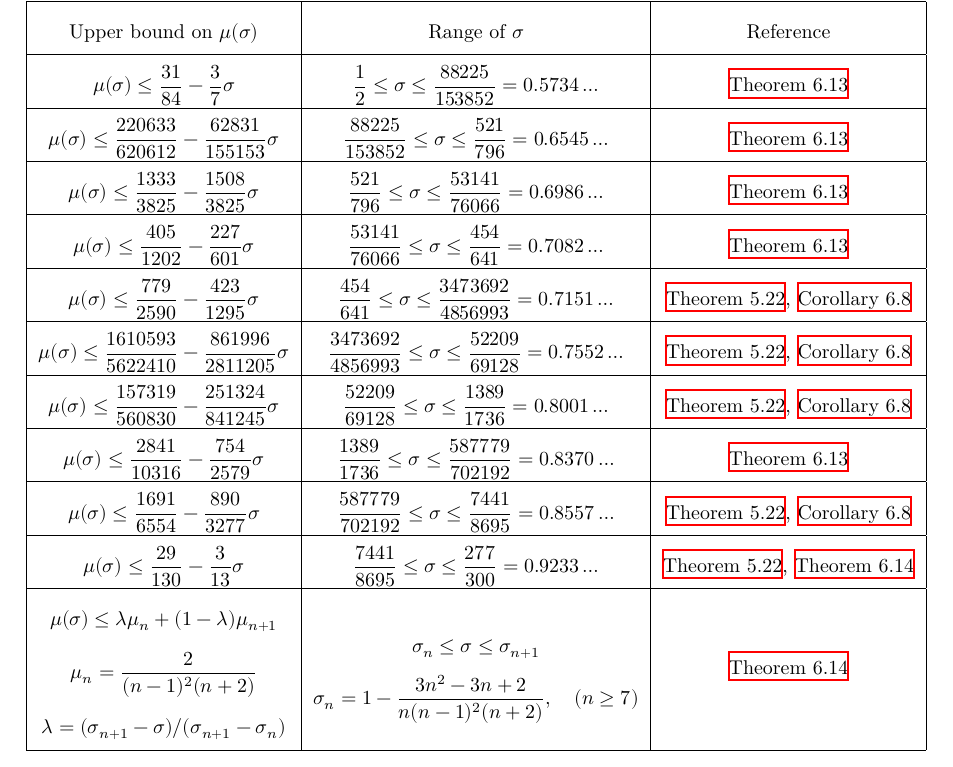
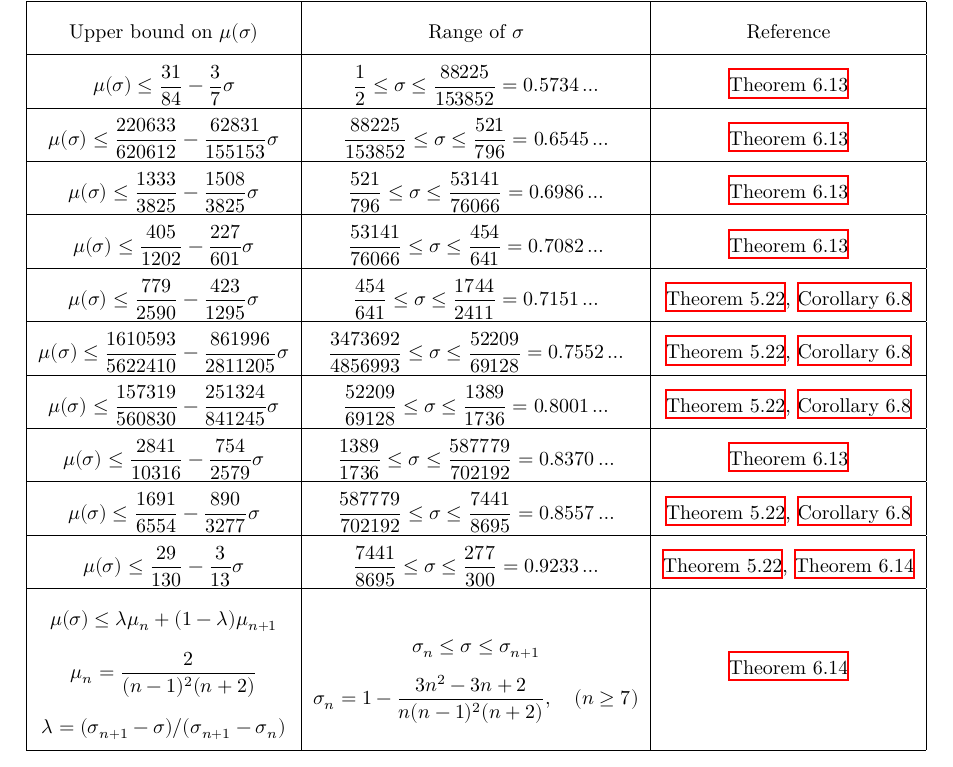
Before and after one commit to teorth/expdb, a LaTeX thesis (blueprint/src/print.tex, which reads blueprint/src/chapter/zeta_growth.tex): part of page 36 of 189, cut so that both start at the same text. Compiled offline with XeLaTeX.

Commit message:
Update zeta_growth.tex

```diff
--- a/blueprint/src/chapter/zeta_growth.tex
+++ b/blueprint/src/chapter/zeta_growth.tex
@@ -254,7 +254,7 @@ $\mu(\sigma) \leq \dfrac{1333}{3825} - \dfrac{1508}{3825}\sigma$ & $\dfrac{521}{
 \hline
 $\mu(\sigma) \leq \dfrac{405}{1202} - \dfrac{227}{601}\sigma$ & $\dfrac{53141}{76066}\leq \sigma \leq \dfrac{454}{641} = 0.7082\ldots$ & \Cref{mu_est_thm}\\
 \hline
-$\mu(\sigma) \leq \dfrac{779}{2590} - \dfrac{423}{1295}\sigma$ & $\dfrac{454}{641}\leq \sigma \leq \dfrac{3473692}{4856993} = 0.7151\ldots$ & \Cref{new-exp-pair}, \Cref{exp-pair-mu}\\
+$\mu(\sigma) \leq \dfrac{779}{2590} - \dfrac{423}{1295}\sigma$ & $\dfrac{454}{641}\leq \sigma \leq \dfrac{1744}{2411} = 0.7151\ldots$ & \Cref{new-exp-pair}, \Cref{exp-pair-mu}\\
 \hline
 $\mu(\sigma) \leq \dfrac{1610593}{5622410} - \dfrac{861996}{2811205}\sigma$ & $\dfrac{3473692}{4856993}\leq \sigma \leq \dfrac{52209}{69128} = 0.7552\ldots$ & \Cref{new-exp-pair}, \Cref{exp-pair-mu}\\
 \hline
```
